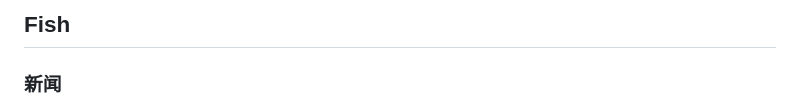
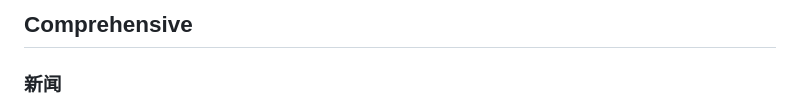
Before and after one commit to ruihuag-source/ruihuag-source.github.io, a Markdown page: docs/guide.md, the part around the change. Drawn GitHub-style.

Commit message:
docs: edit document

```diff
--- a/docs/guide.md
+++ b/docs/guide.md
@@ -1,4 +1,4 @@
-## Fish
+## Comprehensive
 
 ### 新闻
 
```
